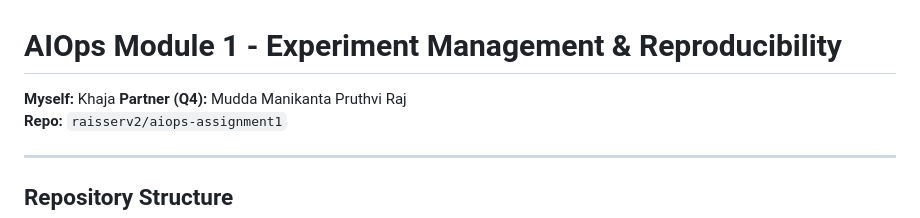
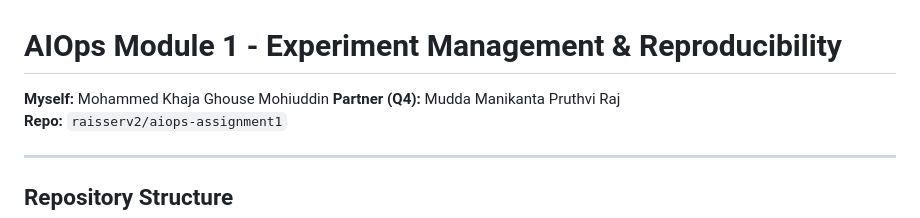
Before and after one commit to raisserv2/aiops-assignment1, a Markdown page: README.md, the part around the change. Drawn GitHub-style.

Commit message:
Update my name in README.md

```diff
--- a/README.md
+++ b/README.md
@@ -1,6 +1,6 @@
 # AIOps Module 1 - Experiment Management & Reproducibility
 
-**Myself:** Khaja
+**Myself:** Mohammed Khaja Ghouse Mohiuddin
 **Partner (Q4):** Mudda Manikanta Pruthvi Raj
 **Repo:** `raisserv2/aiops-assignment1`
 
```
